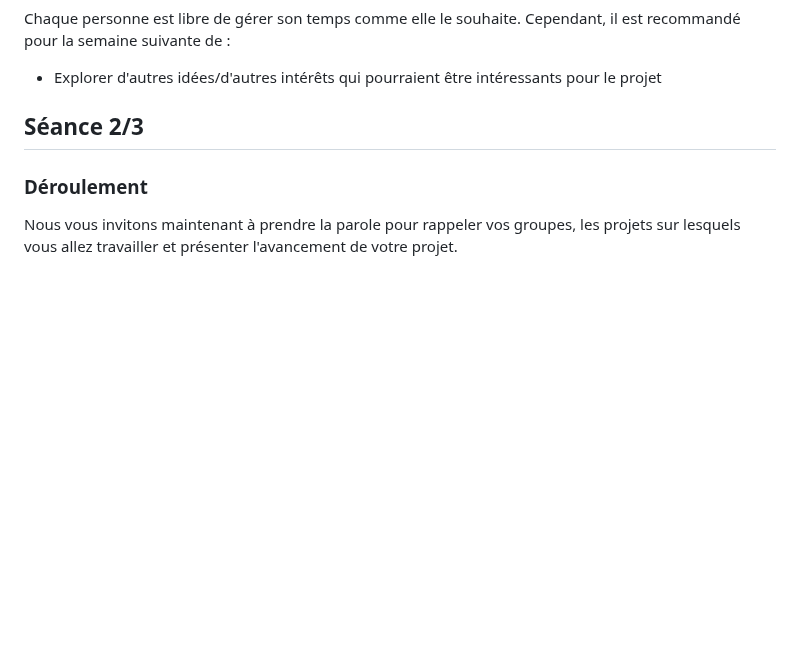
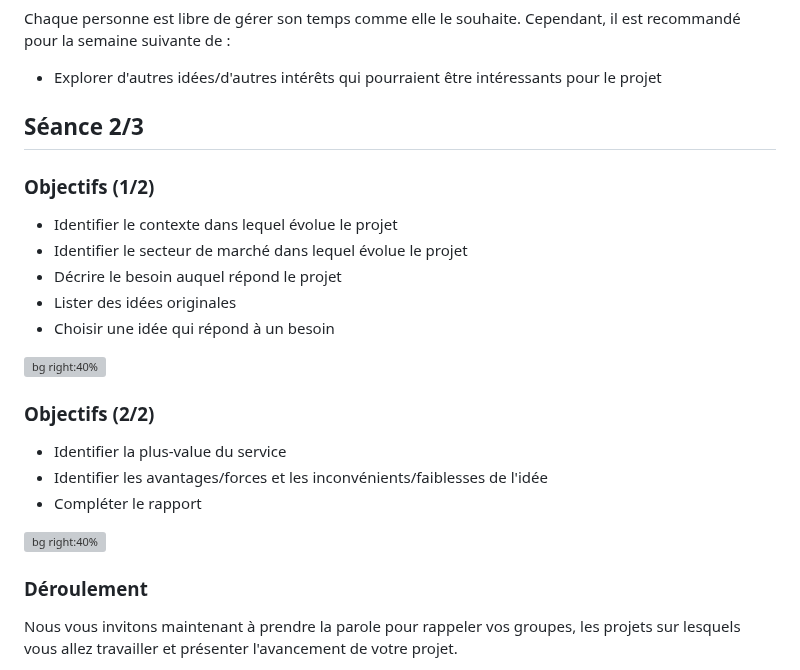
Before and after one commit to heig-vd-mvp-course/heig-vd-mvp-course, a Markdown page: 02-projet-constitution-des-groupes-identification-dune-idee-de-son-public-cible-et-de-la-plus-value-dun-service/01-presentation/README.md, the part around the change. Rendered like a GitHub page; blank space fills up the shorter version; grey boxes are pictures that could not be loaded.

```diff
--- a/02-projet-constitution-des-groupes-identification-dune-idee-de-son-public-cible-et-de-la-plus-value-dun-service/01-presentation/README.md
+++ b/02-projet-constitution-des-groupes-identification-dune-idee-de-son-public-cible-et-de-la-plus-value-dun-service/01-presentation/README.md
@@ -122,6 +122,24 @@ il est recommandé pour la semaine suivante de :
 
 <!-- _class: lead -->
 
+### Objectifs (1/2)
+
+- Identifier le contexte dans lequel évolue le projet
+- Identifier le secteur de marché dans lequel évolue le projet
+- Décrire le besoin auquel répond le projet
+- Lister des idées originales
+- Choisir une idée qui répond à un besoin
+
+![bg right:40%][illustration-objectifs]
+
+### Objectifs (2/2)
+
+- Identifier la plus-value du service
+- Identifier les avantages/forces et les inconvénients/faiblesses de l'idée
+- Compléter le rapport
+
+![bg right:40%][illustration-objectifs]
+
 ### Déroulement
 
 Nous vous invitons maintenant à prendre la parole pour rappeler vos groupes, les
```
Also changed, not shown: 02-projet-constitution-des-groupes-identification-dune-idee-de-son-public-cible-et-de-la-plus-value-dun-service/02-support-de-cours/README.md (+3 -2 lines), README.md (+3 -3 lines).
